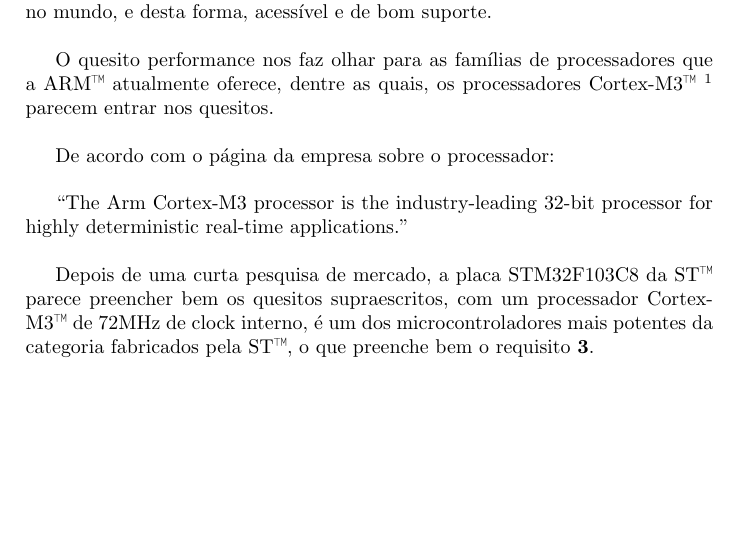
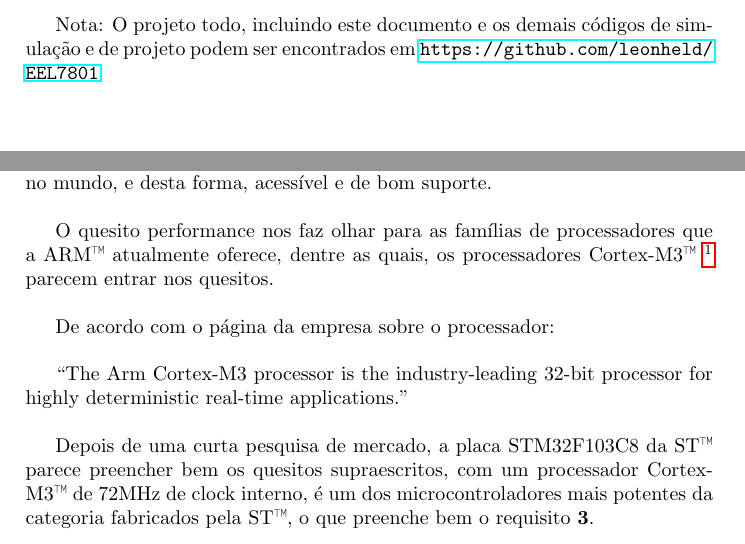
Before and after one commit to leonheld/EEL7801, a LaTeX document (tex_src/relatorio01/relatorio_1.tex): part of page 5 of 8 before the commit and two parts of pages 2 and 6 of 9 after it, the two joined at a grey line, cut at the place of the change, the shorter picture padded with empty space. Compiled offline with pdfLaTeX.

Commit message:
adicionado url desse repo no documento

```diff
--- a/tex_src/relatorio01/relatorio_1.tex
+++ b/tex_src/relatorio01/relatorio_1.tex
@@ -6,6 +6,7 @@
 \usepackage{graphicx}
 \usepackage{pgfplots}
 \usepackage{circuitikz}
+\usepackage{hyperref}
 
 \pgfmathdeclarefunction{gauss}{2}{%
 	\pgfmathparse{1/(#2*sqrt(2*pi))*exp(-((x-#1)^2)/(2*#2^2))}%
@@ -25,6 +26,10 @@
 
 
 	\maketitle
+	%todo: atualizar pro link do github do Robota quando empurrarmos o projeto pra lá
+		\newpage Nota: O projeto todo, incluindo este documento e os demais códigos de simulação e de projeto podem ser encontrados em \url{https://github.com/leonheld/EEL7801}
+	\\
+
 	\setcounter{chapter}{0}
 	\chapter{Metodologia}
 	\section{Modulação e demodulação de sinais}
```
Also changed, not shown: tex_src/relatorio01/relatorio_1.pdf.
